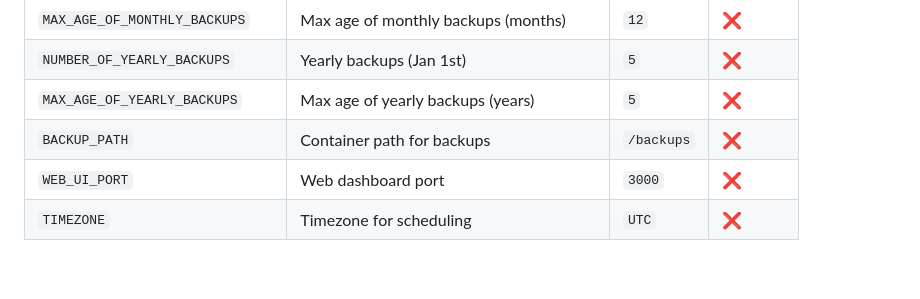
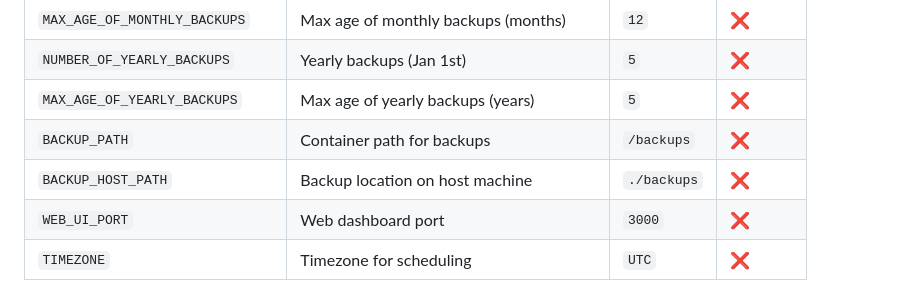
Before and after one commit to jaaywags/automated-mongo-backup, a Markdown page: README.md, the part around the change. Rendered like a GitHub page; blank space fills up the shorter version.

```diff
--- a/README.md
+++ b/README.md
@@ -70,6 +70,7 @@ Access the web dashboard at `http://localhost:3000` (or your server IP) to:
 | `NUMBER_OF_YEARLY_BACKUPS` | Yearly backups (Jan 1st) | `5` | ❌ |
 | `MAX_AGE_OF_YEARLY_BACKUPS` | Max age of yearly backups (years) | `5` | ❌ |
 | `BACKUP_PATH` | Container path for backups | `/backups` | ❌ |
+| `BACKUP_HOST_PATH` | Backup location on host machine | `./backups` | ❌ |
 | `WEB_UI_PORT` | Web dashboard port | `3000` | ❌ |
 | `TIMEZONE` | Timezone for scheduling | `UTC` | ❌ |
 
```
